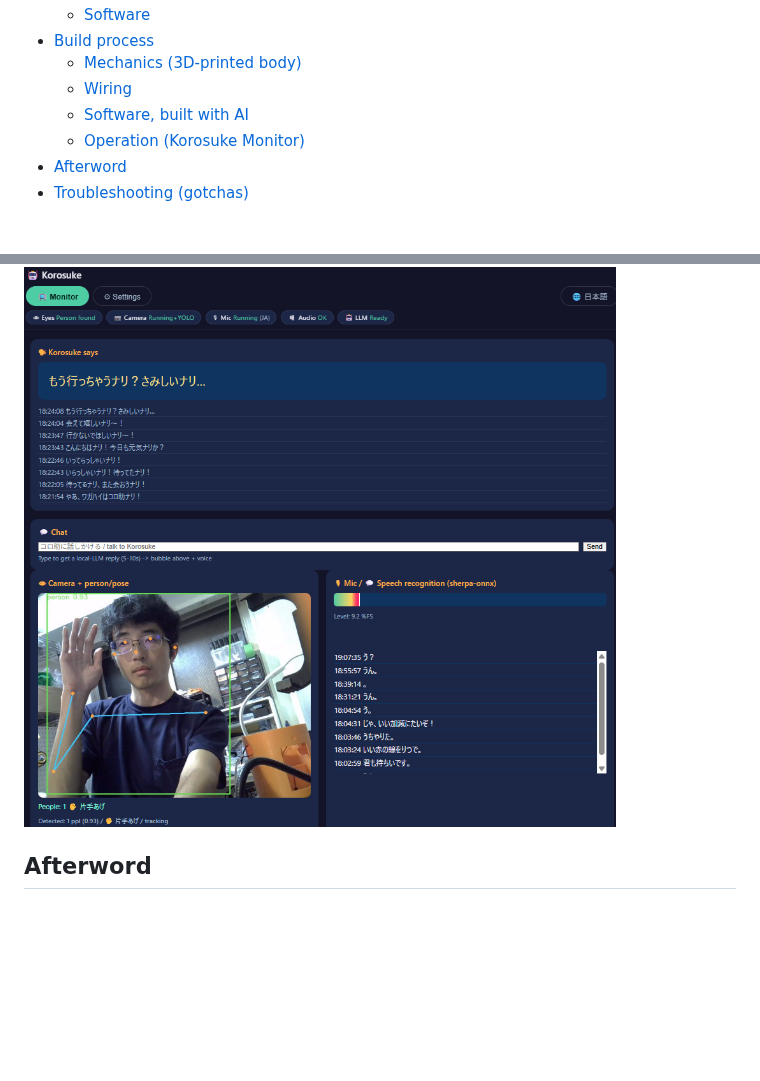
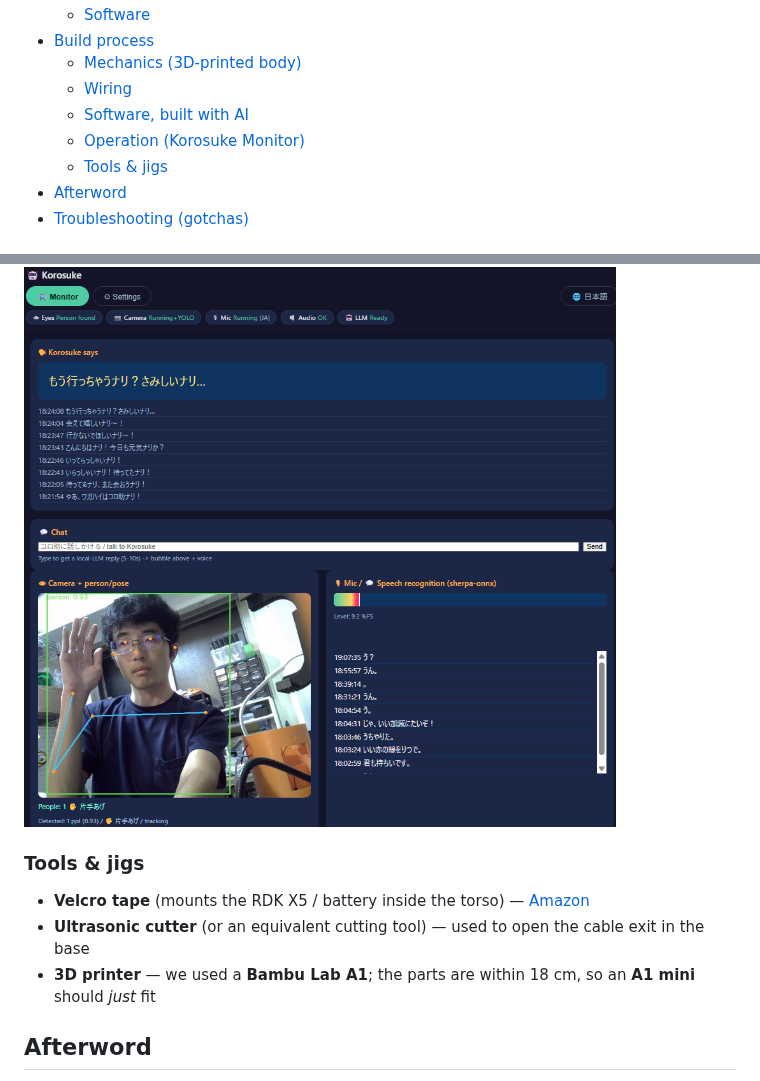
Before and after one commit to gurimaruking/corosuke-robot, a Markdown page: docs/blog/intro_en.md, 2 parts joined by grey strips. GitHub-like rendering; blank space fills up the shorter version.

```diff
--- a/docs/blog/intro_en.md
+++ b/docs/blog/intro_en.md
@@ -20,6 +20,7 @@
   - [Wiring](#wiring)
   - [Software, built with AI](#software-built-with-ai)
   - [Operation (Korosuke Monitor)](#operation-korosuke-monitor)
+  - [Tools & jigs](#tools--jigs)
 - [Afterword](#afterword)
 - [Troubleshooting (gotchas)](#troubleshooting-gotchas)
 
@@ -206,6 +207,12 @@ Open `http://[RDK X5's IP address]:8080/` (the IP depends on your connection and
 
 ![Korosuke Monitor — live camera + skeleton + speech recognition + conversation log](../photo/korosuke-monitor.png)
 
+### Tools & jigs
+
+- **Velcro tape** (mounts the RDK X5 / battery inside the torso) — [Amazon](https://www.amazon.co.jp/dp/B0GJZJM4TG)
+- **Ultrasonic cutter** (or an equivalent cutting tool) — used to open the cable exit in the base
+- **3D printer** — we used a **Bambu Lab A1**; the parts are within 18 cm, so an **A1 mini** should *just* fit
+
 ## Afterword
 
 Robots have become something you can build with just **mechanics + electronics + software**
```
Also changed, not shown: README.md (+8 -0 lines), docs/blog/intro_ja.md (+9 -0 lines).
